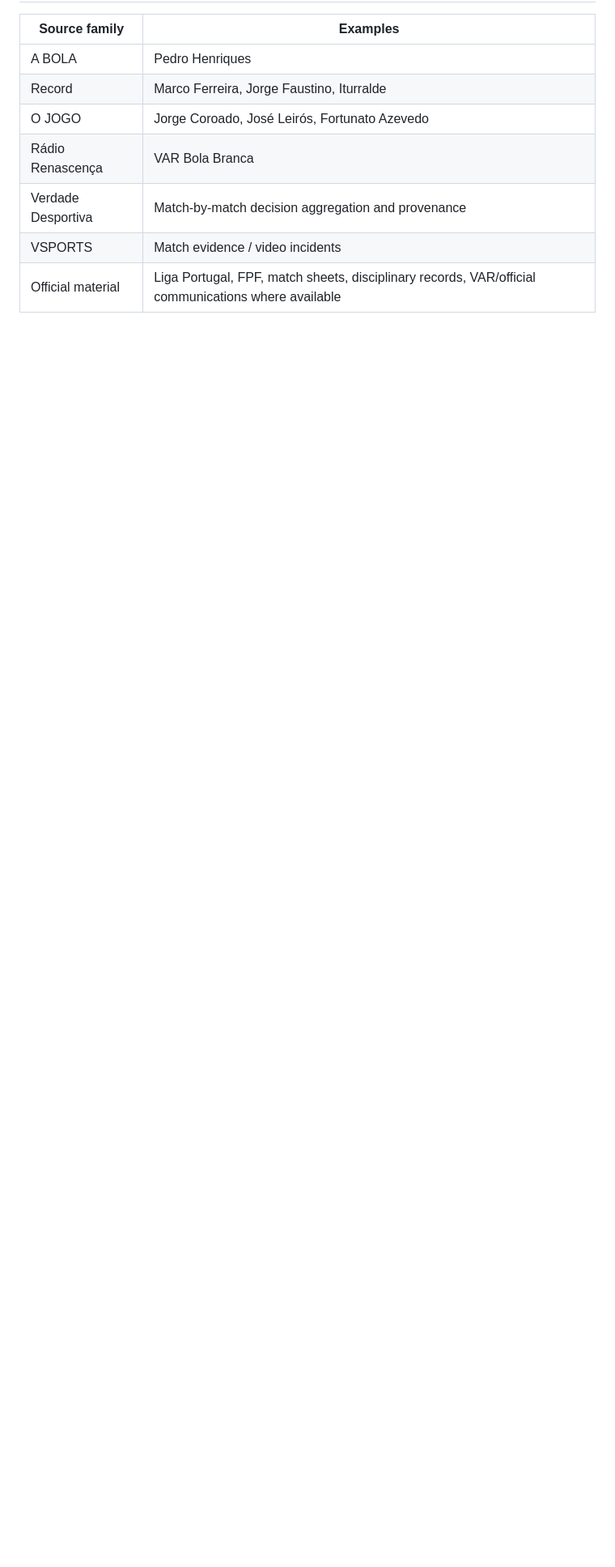
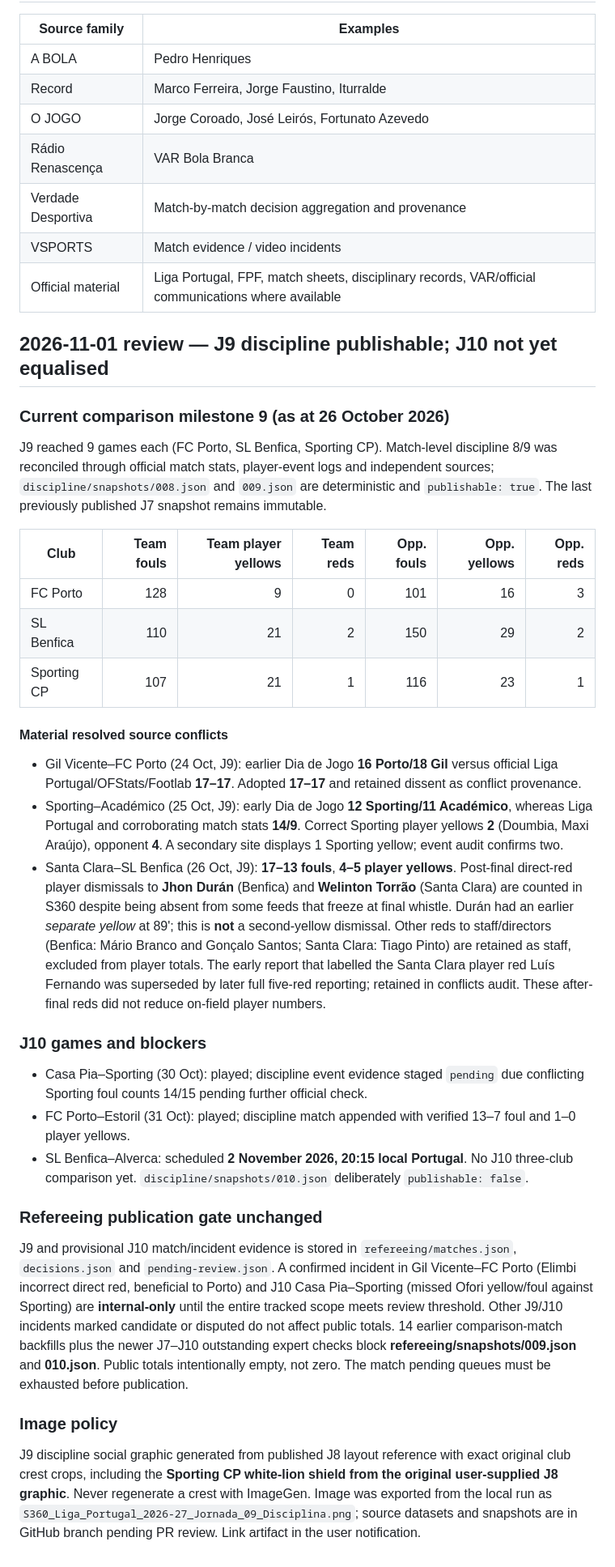
Before and after one commit to Martimbustorff/ronaldo-counter, a Markdown page: s360/docs/OPERATIONAL_MEMORY.md, the part around the change. Shown at 81% size. Rendered like a GitHub page; blank space fills up the shorter version.

Commit message:
S360 operational memory: J9 public discipline, J10 gated and refereeing pending

```diff
--- a/s360/docs/OPERATIONAL_MEMORY.md
+++ b/s360/docs/OPERATIONAL_MEMORY.md
@@ -126,3 +126,35 @@ These are eligible only after the whole refereeing snapshot becomes publishable:
 | Verdade Desportiva | Match-by-match decision aggregation and provenance |
 | VSPORTS | Match evidence / video incidents |
 | Official material | Liga Portugal, FPF, match sheets, disciplinary records, VAR/official communications where available |
+
+## 2026-11-01 review — J9 discipline publishable; J10 not yet equalised
+
+### Current comparison milestone 9 (as at 26 October 2026)
+
+J9 reached 9 games each (FC Porto, SL Benfica, Sporting CP). Match-level discipline 8/9 was reconciled through official match stats, player-event logs and independent sources; `discipline/snapshots/008.json` and `009.json` are deterministic and `publishable: true`. The last previously published J7 snapshot remains immutable.
+
+| Club | Team fouls | Team player yellows | Team reds | Opp. fouls | Opp. yellows | Opp. reds |
+|---|---:|---:|---:|---:|---:|---:|
+| FC Porto | 128 | 9 | 0 | 101 | 16 | 3 |
+| SL Benfica | 110 | 21 | 2 | 150 | 29 | 2 |
+| Sporting CP | 107 | 21 | 1 | 116 | 23 | 1 |
+
+#### Material resolved source conflicts
+
+- Gil Vicente–FC Porto (24 Oct, J9): earlier Dia de Jogo **16 Porto/18 Gil** versus official Liga Portugal/OFStats/Footlab **17–17**. Adopted **17–17** and retained dissent as conflict provenance.
+- Sporting–Académico (25 Oct, J9): early Dia de Jogo **12 Sporting/11 Académico**, whereas Liga Portugal and corroborating match stats **14/9**. Correct Sporting player yellows **2** (Doumbia, Maxi Araújo), opponent **4**. A secondary site displays 1 Sporting yellow; event audit confirms two.
+- Santa Clara–SL Benfica (26 Oct, J9): **17–13 fouls**, **4–5 player yellows**. Post-final direct-red player dismissals to **Jhon Durán** (Benfica) and **Welinton Torrão** (Santa Clara) are counted in S360 despite being absent from some feeds that freeze at final whistle. Durán had an earlier *separate yellow* at 89'; this is **not** a second-yellow dismissal. Other reds to staff/directors (Benfica: Mário Branco and Gonçalo Santos; Santa Clara: Tiago Pinto) are retained as staff, excluded from player totals. The early report that labelled the Santa Clara player red Luís Fernando was superseded by later full five-red reporting; retained in conflicts audit. These after-final reds did not reduce on-field player numbers.
+
+### J10 games and blockers
+
+- Casa Pia–Sporting (30 Oct): played; discipline event evidence staged `pending` due conflicting Sporting foul counts 14/15 pending further official check.
+- FC Porto–Estoril (31 Oct): played; discipline match appended with verified 13–7 foul and 1–0 player yellows.
+- SL Benfica–Alverca: scheduled **2 November 2026, 20:15 local Portugal**. No J10 three-club comparison yet. `discipline/snapshots/010.json` deliberately `publishable: false`.
+
+### Refereeing publication gate unchanged
+
+J9 and provisional J10 match/incident evidence is stored in `refereeing/matches.json`, `decisions.json` and `pending-review.json`. A confirmed incident in Gil Vicente–FC Porto (Elimbi incorrect direct red, beneficial to Porto) and J10 Casa Pia–Sporting (missed Ofori yellow/foul against Sporting) are **internal-only** until the entire tracked scope meets review threshold. Other J9/J10 incidents marked candidate or disputed do not affect public totals. 14 earlier comparison-match backfills plus the newer J7–J10 outstanding expert checks block **refereeing/snapshots/009.json** and **010.json**. Public totals intentionally empty, not zero. The match pending queues must be exhausted before publication.
+
+### Image policy
+
+J9 discipline social graphic generated from published J8 layout reference with exact original club crest crops, including the **Sporting CP white-lion shield from the original user-supplied J8 graphic**. Never regenerate a crest with ImageGen. Image was exported from the local run as `S360_Liga_Portugal_2026-27_Jornada_09_Disciplina.png`; source datasets and snapshots are in GitHub branch pending PR review. Link artifact in the user notification.
```
